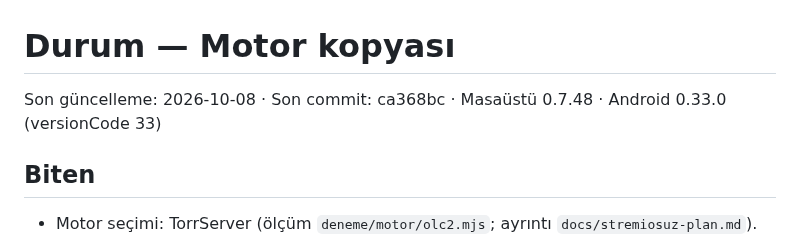
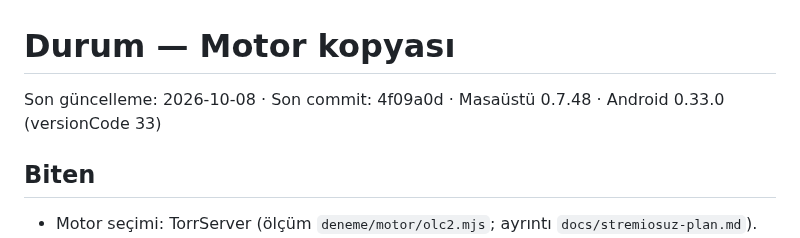
Before and after one commit to RecepDev/birlikte-izle-motor, a Markdown page: docs/durum.md, the part around the change. GitHub-like rendering.

Commit message:
docs: durum (4f09a0d)
Co-Authored-By: Claude Opus 5.5 <noreply@anthropic.com>

```diff
--- a/docs/durum.md
+++ b/docs/durum.md
@@ -1,6 +1,6 @@
 # Durum — Motor kopyası
 
-Son güncelleme: 2026-10-08 · Son commit: ca368bc · Masaüstü 0.7.48 · Android 0.33.0 (versionCode 33)
+Son güncelleme: 2026-10-08 · Son commit: 4f09a0d · Masaüstü 0.7.48 · Android 0.33.0 (versionCode 33)
 
 ## Biten
 - Motor seçimi: TorrServer (ölçüm `deneme/motor/olc2.mjs`; ayrıntı `docs/stremiosuz-plan.md`).
```
